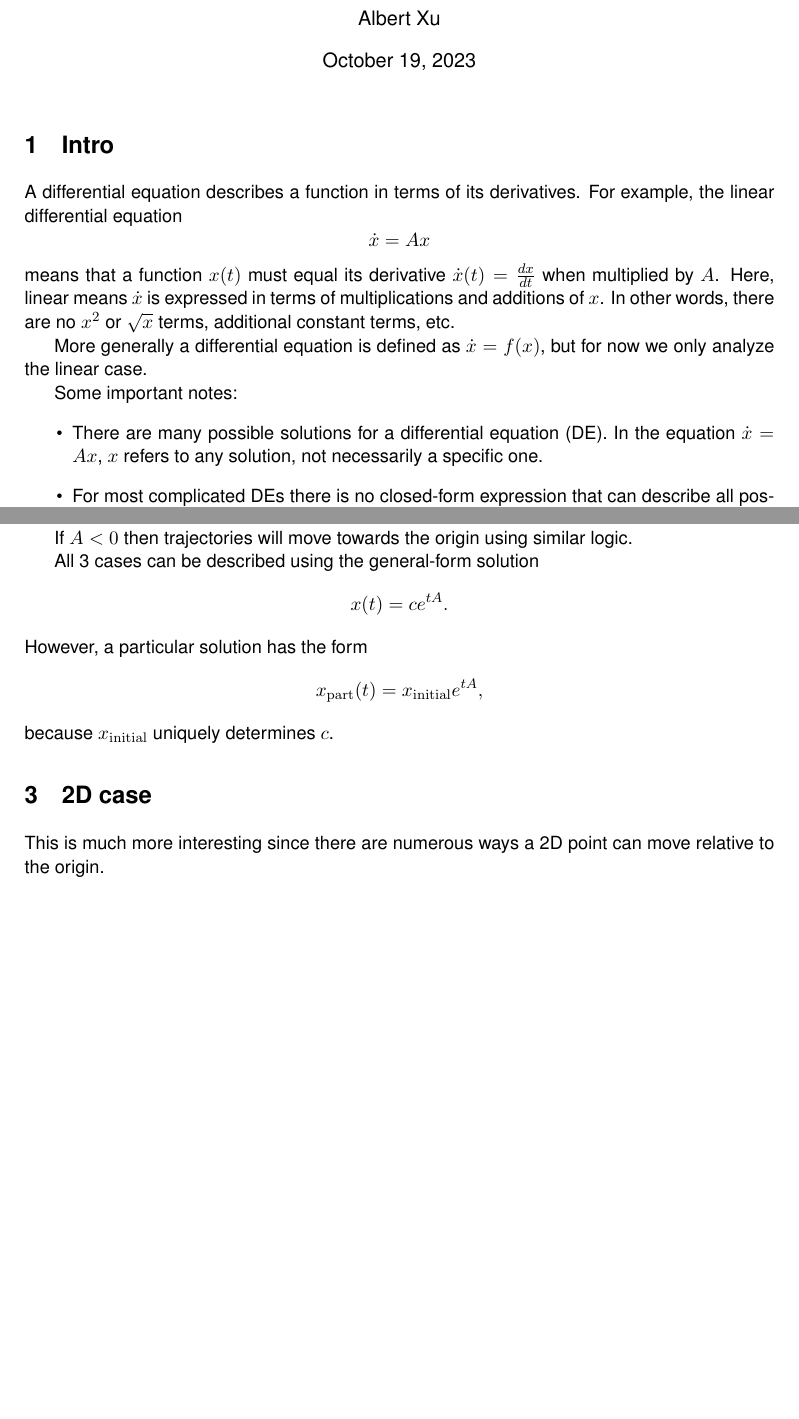
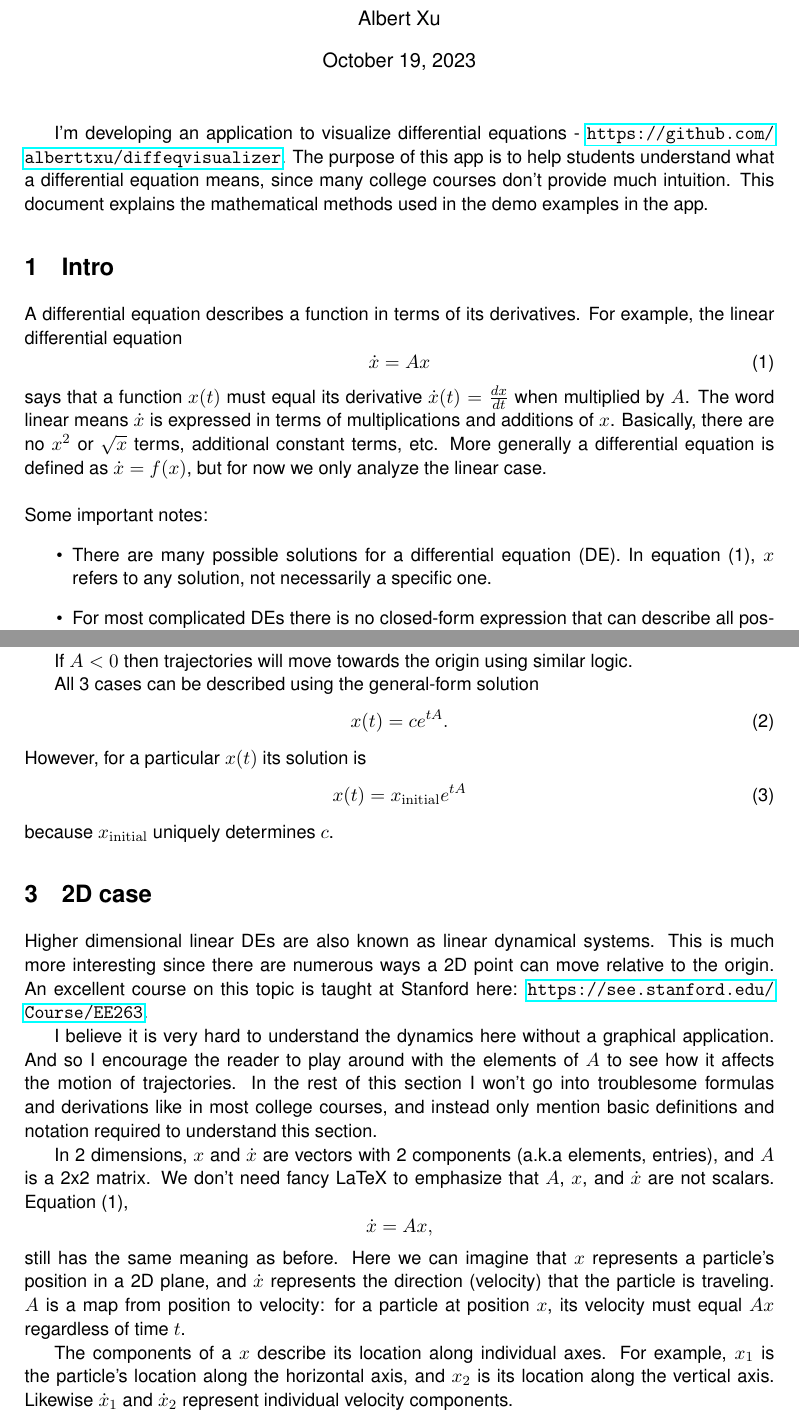
Before and after one commit to alberttxu/diffeqvisualizer, a LaTeX document (notes.tex): two parts of pages 1 and 2 of 2, joined at a grey line, cut so that both start at the same text, the shorter picture padded with empty space. Compiled offline with pdfLaTeX.

Commit message:
update notes

```diff
--- a/notes.tex
+++ b/notes.tex
@@ -6,6 +6,7 @@
 \usepackage{graphicx}				% Use pdf, png, jpg, or eps§ with pdflatex; use eps in DVI mode
 								% TeX will automatically convert eps --> pdf in pdflatex
 \usepackage{amssymb}
+\usepackage{hyperref}
 
 \usepackage[scaled]{helvet}
 \usepackage[T1]{fontenc}
@@ -17,22 +18,28 @@
 \begin{document}
 \maketitle
 
+I'm developing an application to visualize differential equations - \url{https://github.com/alberttxu/diffeqvisualizer}.
+The purpose of this app is to help students understand what a differential equation means,
+since many college courses don't provide much intuition.
+This document explains the mathematical methods used in the demo examples in the app.
+
 \section{Intro}
-%\subsection{}
 
 A differential equation describes a function in terms of its derivatives.
 For example, the linear differential equation
-$$ \dot{x} = Ax $$
-means that a function $x(t)$ must equal its derivative $\dot{x}(t) = \frac{dx}{dt}$ when multiplied by $A$.
-Here, linear means $\dot{x}$ is expressed in terms of multiplications and additions of $x$.
-In other words, there are no $x^2$ or $\sqrt{x}$ terms, additional constant terms, etc.
+\begin{equation}
+\dot{x} = Ax
+\end{equation}
+says that a function $x(t)$ must equal its derivative $\dot{x}(t) = \frac{dx}{dt}$ when multiplied by $A$.
+The word linear means $\dot{x}$ is expressed in terms of multiplications and additions of $x$.
+Basically, there are no $x^2$ or $\sqrt{x}$ terms, additional constant terms, etc.
+More generally a differential equation is defined as $\dot{x} = f(x)$,
+but for now we only analyze the linear case.  \\
 
-More generally a differential equation is defined as $\dot{x} = f(x)$,
-but for now we only analyze the linear case.
-
+\noindent
 Some important notes:
 \begin{itemize}
   \item There are many possible solutions for a differential equation (DE).
-  In the equation $\dot{x} = Ax$, $x$ refers to any solution, not necessarily a specific one.
+  In equation (1), $x$ refers to any solution, not necessarily a specific one.
   \item For most complicated DEs there is no closed-form expression that can describe all possible solutions.
   \item For a particular (i.e. specific) solution $x(t)$, it is useful to think of $x$ not as a function, but as some quantity at time $t$ in a simulation.
@@ -56,14 +63,40 @@ If $x > 0$ the trajectory will move to the right, and if $x < 0$ it will move to
 If $A < 0$ then trajectories will move towards the origin using similar logic.
 
 All 3 cases can be described using the general-form solution
-$$ x(t) = ce^{tA} . $$
-However, a particular solution has the form
-$$ x_\mathrm{part}(t) = x_\mathrm{initial} e^{tA} , $$
+\begin{equation}
+x(t) = ce^{tA} .
+\end{equation}
+However, for a particular $x(t)$ its solution is
+\begin{equation}
+x(t) = x_\mathrm{initial} e^{tA}
+\end{equation}
 because $x_\mathrm{initial}$ uniquely determines $c$.
 
 
 \section{2D case}
 
+Higher dimensional linear DEs are also known as linear dynamical systems.
 This is much more interesting since there are numerous ways a 2D point can move relative to the origin.
+An excellent course on this topic is taught at Stanford here: \url{https://see.stanford.edu/Course/EE263}.
+
+I believe it is very hard to understand the dynamics here without a graphical application.
+And so I encourage the reader to play around with the elements of $A$ to see how it affects the motion of trajectories.
+In the rest of this section I won't go into troublesome formulas and derivations like in most college courses,
+and instead only mention basic definitions and notation required to understand this section.
+
+In 2 dimensions, $x$ and $\dot{x}$ are vectors with 2 components (a.k.a elements, entries), and $A$ is a 2x2 matrix.
+We don't need fancy LaTeX to emphasize that $A$, $x$, and $\dot{x}$ are not scalars.
+Equation (1),
+$$ \dot{x} = Ax ,$$
+still has the same meaning as before.
+Here we can imagine that $x$ represents a particle's position in a 2D plane,
+and $\dot{x}$ represents the direction (velocity) that the particle is traveling.
+$A$ is a map from position to velocity: for a particle at position $x$, its velocity must equal $Ax$ regardless of time $t$.
+
+The components of a $x$ describe its location along individual axes.
+For example, $x_1$ is the particle's location along the horizontal axis,
+and $x_2$ is its location along the vertical axis.
+Likewise $\dot{x}_1$ and $\dot{x}_2$ represent individual velocity components.
+
 
 \end{document}
```
Also changed, not shown: notes.tex (2 more changed lines).
